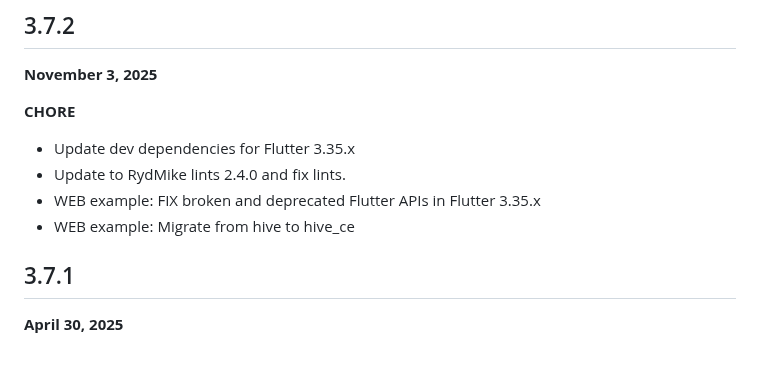
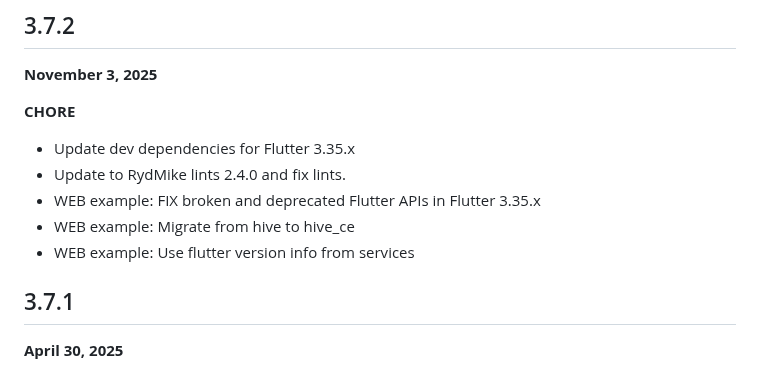
Before and after one commit to rydmike/flex_color_picker, a Markdown page: CHANGELOG.md, the part around the change. Rendered like a GitHub page.

Commit message:
Update changelog

```diff
--- a/CHANGELOG.md
+++ b/CHANGELOG.md
@@ -12,6 +12,7 @@ All notable changes to the **FlexColorPicker** package are documented in this fi
 * Update to RydMike lints 2.4.0 and fix lints.
 * WEB example: FIX broken and deprecated Flutter APIs in Flutter 3.35.x
 * WEB example: Migrate from hive to hive_ce
+* WEB example: Use flutter version info from services
 
 
 ## 3.7.1
```
